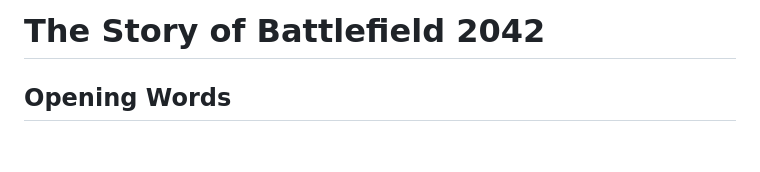
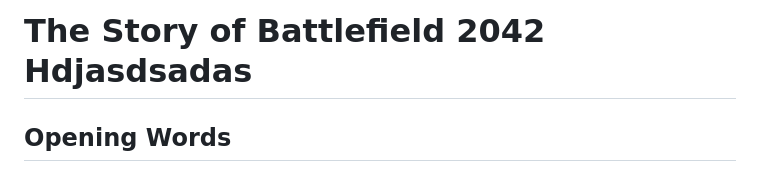
Before and after one commit to Genezhine1/battlefield2042thestory.github.io, a Markdown page: README.md, the part around the change. GitHub-like rendering; blank space fills up the shorter version.

Commit message:
Update README.md
testing update

```diff
--- a/README.md
+++ b/README.md
@@ -1,4 +1,4 @@
-# The Story of Battlefield 2042
+# The Story of Battlefield 2042 Hdjasdsadas
 
 ## Opening Words
 
```
